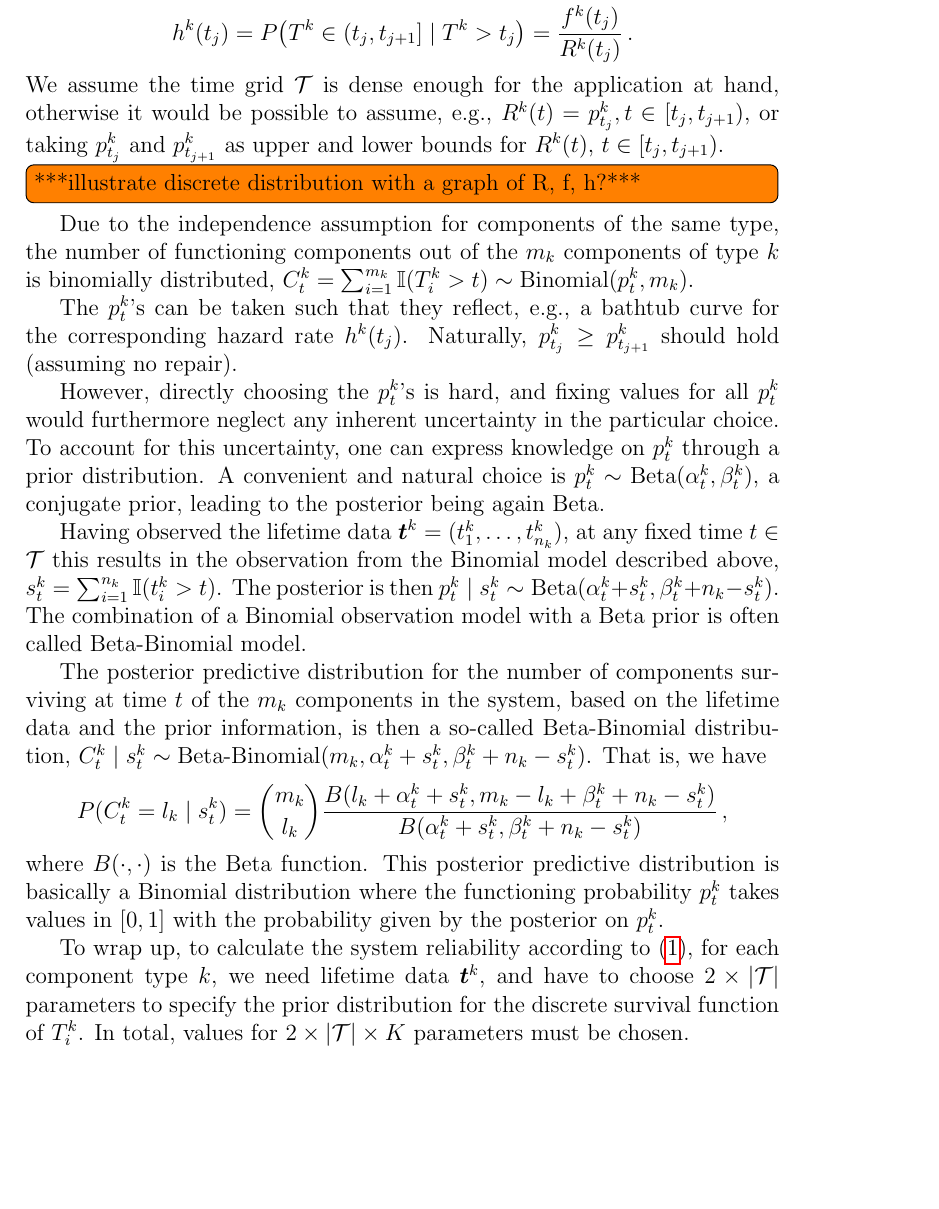
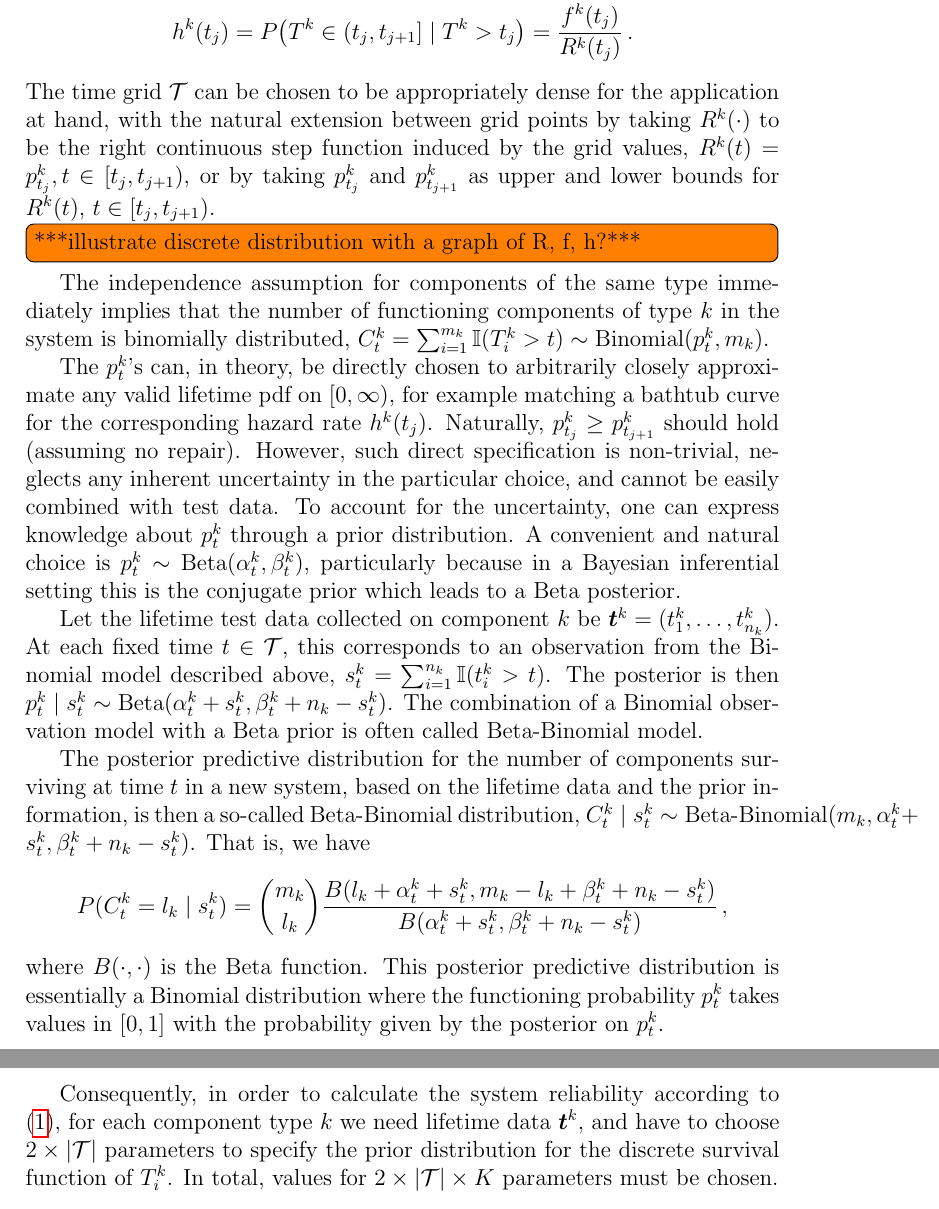
Before and after one commit to geeeero/ijar-npb, a LaTeX paper (ijar-npb-ms.tex): part of page 6 of 21 before the commit and two parts of pages 6 and 7 of 21 after it, the two joined at a grey line, cut so that both start at the same text, the shorter picture padded with empty space. Compiled offline with pdfLaTeX.

Commit message:
Section 3 language tweaks -- feel free to roll back any/all of them!

```diff
--- a/ijar-npb-ms.tex
+++ b/ijar-npb-ms.tex
@@ -318,36 +318,36 @@ We can express this failure time distribution also through the probability mass
 f^k(t_j) &= P\big(T^k \in (t_j,t_{j+1}]\big) = p^k_{t_j} - p^k_{t_{j+1}}\,,\\
 h^k(t_j) &= P\big(T^k \in (t_j,t_{j+1}]\mid T^k > t_j\big) = \frac{f^k(t_j)}{R^k(t_j)}\,. % or R^k(t_{j-1}) ???
 \end{align*}
-We assume the time grid $\cal T$ is dense enough for the application at hand,
-otherwise it would be possible to assume, e.g.,
+The time grid $\cal T$ can be chosen to be appropriately dense for the application at hand,
+with the natural extension between grid points by taking $R^k(\cdot)$ to be the right continuous step function induced by the grid values,
 $R^k(t) = p^k_{t_j}, t \in [t_j, t_{j+1})$,
-or taking $p^k_{t_j}$ and $p^k_{t_{j+1}}$ as upper and lower bounds for $R^k(t)$, $t \in [t_j, t_{j+1})$.
+or by taking $p^k_{t_j}$ and $p^k_{t_{j+1}}$ as upper and lower bounds for $R^k(t)$, $t \in [t_j, t_{j+1})$.
 
 \td{***illustrate discrete distribution with a graph of R, f, h?***}
 
-Due to the independence assumption for components of the same type,
-the number of functioning components out of the $m_k$ components of type $k$
+The independence assumption for components of the same type immediately implies that
+the number of functioning components of type $k$ in the system
 is binomially distributed, $C^k_t = \sum_{i=1}^{m_k} \indic(T^k_i > t) \sim \bin(\ptk, m_k)$.
 %(maybe not relevant for this manuscript, but would it make sense to take Kaplan-Meier estimates for the $p^k_t$'s,
 %or the NPI bounds for Kaplan-Meier?)
 
-The $\ptk$'s can be taken such that they reflect, e.g., a bathtub curve for the corresponding hazard rate $h^k(t_j)$.
+The $\ptk$'s can, in theory, be directly chosen to arbitrarily closely approximate any valid lifetime pdf on
+$[0,\infty)$, for example matching a bathtub curve for the corresponding hazard rate $h^k(t_j)$.
 Naturally, $p^k_{t_j} \ge p^k_{t_{j+1}}$ should hold (assuming no repair).
+However, such direct specification is non-trivial, neglects any inherent uncertainty in the particular choice, and cannot be
+easily combined with test data.
+To account for the uncertainty, one can express knowledge about $\ptk$ through a prior distribution.
+A convenient and natural choice is $\ptk \sim \be(\alpha^k_t, \beta^k_t)$, particularly because in a Bayesian inferential
+setting this is the conjugate prior which leads to a Beta posterior.
 
-However, directly choosing the $\ptk$'s is hard,
-and fixing values for all $p^k_t$ would furthermore neglect any inherent uncertainty in the particular choice.
-To account for this uncertainty, one can express knowledge on $\ptk$ through a prior distribution.
-A convenient and natural choice is $\ptk \sim \be(\alpha^k_t, \beta^k_t)$, a conjugate prior,
-leading to the posterior being again Beta.
-
-Having observed the lifetime data $\vec{t}^k = (t^k_1, \ldots, t^k_{n_k})$,
-at any fixed time $t \in {\cal T}$ this results in the observation from the Binomial model described above,
+Let the lifetime test data collected on component $k$ be $\vec{t}^k = (t^k_1, \ldots, t^k_{n_k})$.
+At each fixed time $t \in {\cal T}$, this corresponds to an observation from the Binomial model described above,
 $s^k_t = \sum_{i=1}^{n_k} \indic(t^k_i > t)$.
 The posterior is then $\ptk \mid s^k_t \sim \be(\alpha^k_t + s^k_t, \beta^k_t + n_k - s^k_t)$.
 The combination of a Binomial observation model with a Beta prior is often called Beta-Binomial model.
 
 The posterior predictive distribution for the number of components surviving at time $t$
-of the $m_k$ components in the system, based on the lifetime data and the prior information,
+in a new system, based on the lifetime data and the prior information,
 is then a so-called Beta-Binomial distribution,
 $C^k_t \mid s^k_t \sim \bebin(m_k, \alpha^k_t + s^k_t, \beta^k_t + n_k - s^k_t)$.
 That is, we have
@@ -356,12 +356,12 @@ P(C^k_t = l_k \mid s^k_t) &= {m_k \choose l_k} \frac{B(l_k + \alpha^k_t + s^k_t,
                                                     {B(\alpha^k_t + s^k_t, \beta^k_t + n_k - s^k_t)} \,,
 \end{align*}
 where $B(\cdot, \cdot)$ is the Beta function.
-This posterior predictive distribution is basically a Binomial distribution
+This posterior predictive distribution is essentially a Binomial distribution
 where the functioning probability $\ptk$ takes values in $[0,1]$
 with the probability given by the posterior on $\ptk$.
 
-To wrap up, to calculate the system reliability according to \eqref{eq:rsyswithsurvsign},
-for each component type $k$,
+Consequently, in order to calculate the system reliability according to \eqref{eq:rsyswithsurvsign},
+for each component type $k$
 we need lifetime data $\vec{t}^k$,
 and have to choose $2 \times |{\cal T}|$ parameters
 to specify the prior distribution for the discrete survival function of $T^k_i$.
```
Also changed, not shown: ijar-npb-ms.tex (12 more changed lines).
